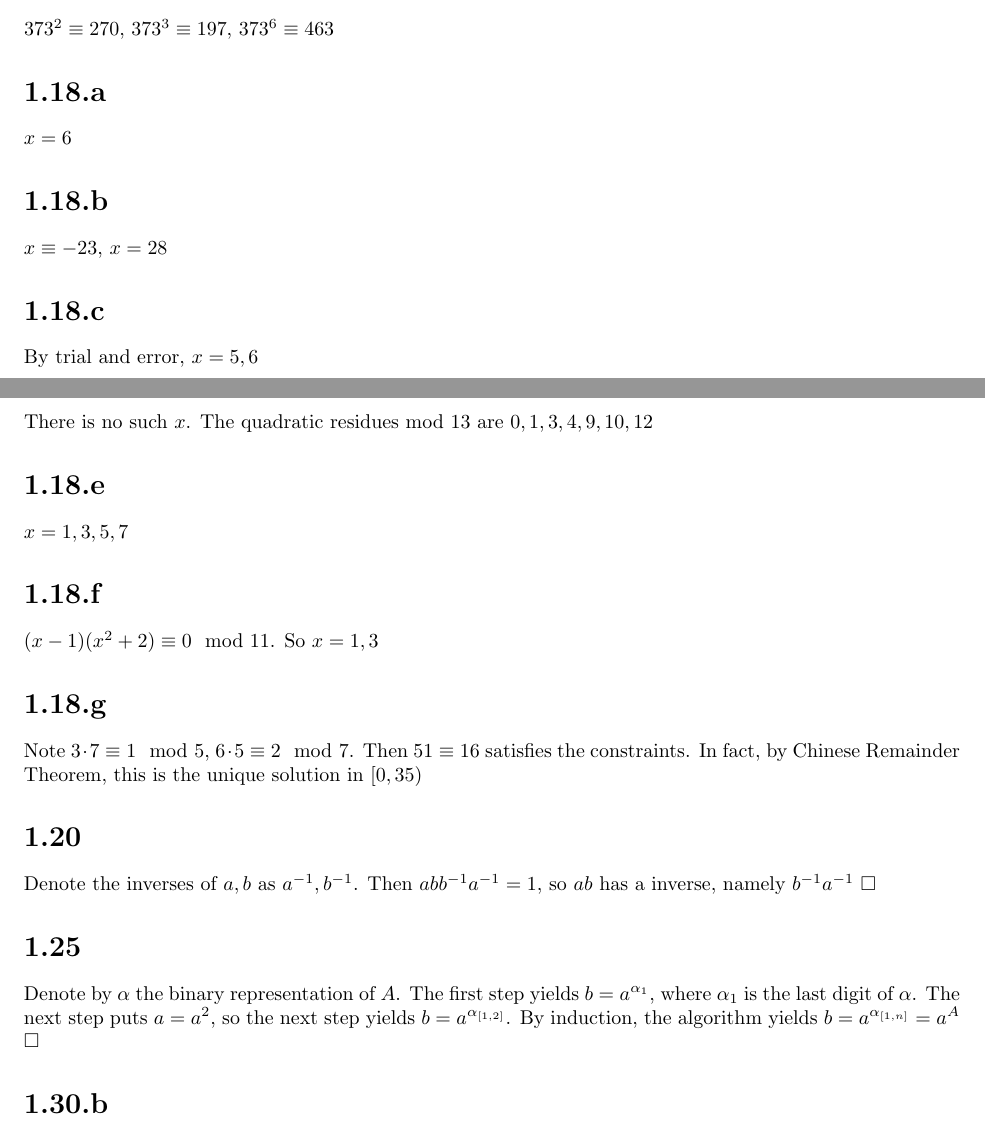
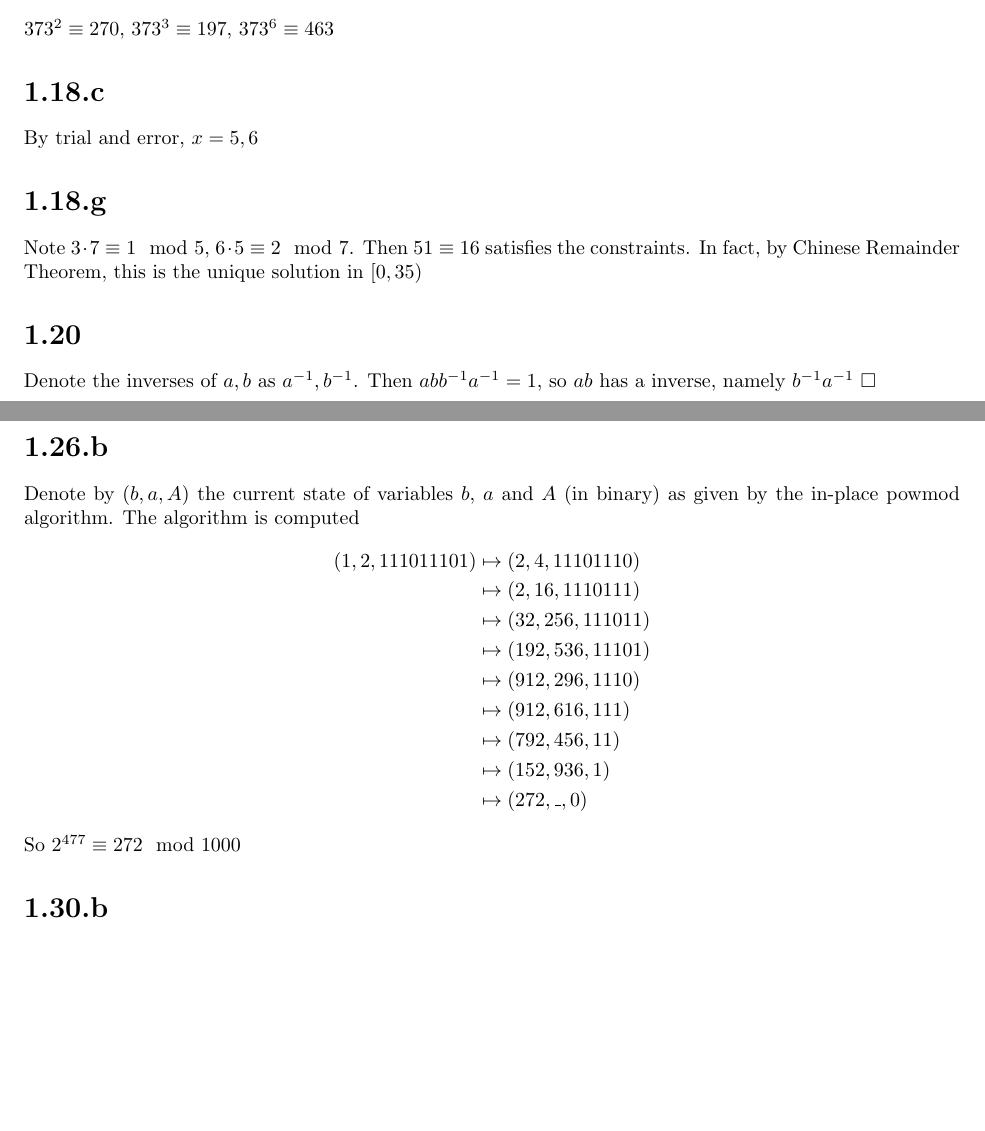
Before and after one commit to Victor-C-Zhang/latex-math, a LaTeX problem sheet (m348/hw3.tex): two parts of pages 2 and 3 of 3, joined at a grey line, cut so that both start at the same text, the shorter picture padded with empty space. Compiled offline with pdfLaTeX.

Commit message:
m 348 hw 3 amend

```diff
--- a/m348/hw3.tex
+++ b/m348/hw3.tex
@@ -120,26 +120,41 @@ $\times$ & 1 & 3 & 5 & 7 & 9 & 11 & 13 & 15\\
 \section*{1.17.g}
 $373^2 \equiv 270$, $373^3 \equiv 197$, $373^6 \equiv 463$
 
-\section*{1.18.a}
-$x = 6$
-\section*{1.18.b}
-$x \equiv -23$, $x = 28$
+% \section*{1.18.a}
+% $x = 6$
+% \section*{1.18.b}
+% $x \equiv -23$, $x = 28$
 \section*{1.18.c}
 By trial and error, $x = 5,6$
-\section*{1.18.d}
-There is no such $x$. The quadratic residues mod 13 are $0,1,3,4,9,10,12$
-\section*{1.18.e}
-$x = 1,3,5,7$
-\section*{1.18.f}
-$(x-1)(x^2+2) \equiv 0 \mod 11$. So $x = 1,3$
+% \section*{1.18.d}
+% There is no such $x$. The quadratic residues mod 13 are $0,1,3,4,9,10,12$
+% \section*{1.18.e}
+% $x = 1,3,5,7$
+% \section*{1.18.f}
+% $(x-1)(x^2+2) \equiv 0 \mod 11$. So $x = 1,3$
 \section*{1.18.g}
 Note $3\cdot 7 \equiv 1 \mod 5$, $6\cdot 5 \equiv 2 \mod 7$. Then $51 \equiv 16$ satisfies the constraints. In fact, by Chinese Remainder Theorem, this is the unique solution in $[0,35)$
 
 \section*{1.20}
 Denote the inverses of $a,b$ as $a^{-1}, b^{-1}$. Then $abb^{-1}a^{-1} = 1$, so $ab$ has a inverse, namely $b^{-1}a^{-1}$ $\Box$
 
-\section*{1.25}
-Denote by $\alpha$ the binary representation of $A$. The first step yields $b = a^{\alpha_1}$, where $\alpha_1$ is the last digit of $\alpha$. The next step puts $a = a^2$, so the next step yields $b = a^{\alpha_{[1,2]}}$. By induction, the algorithm yields $b = a^{\alpha_{[1,n]}} = a^A$ $\Box$
+\section*{1.26.b}
+Denote by $(b,a,A)$ the current state of variables $b$, $a$ and $A$ (in binary) as given by the in-place powmod algorithm. The algorithm is computed
+\begin{equation*}
+\begin{split}
+(1,2,111011101)
+&\mapsto (2,4,11101110)\\
+&\mapsto (2,16,1110111)\\
+&\mapsto (32,256,111011)\\
+&\mapsto (192,536,11101)\\
+&\mapsto (912,296,1110)\\
+&\mapsto (912,616,111)\\
+&\mapsto (792,456,11)\\
+&\mapsto (152,936,1)\\
+&\mapsto (272,\_,0)\\
+\end{split}
+\end{equation*}
+So $2^{477} \equiv 272 \mod 1000$
 
 \section*{1.30.b}
 $2222574487 = 7^5 \cdot 132241$. $\gcd(132241, 7) = 1$ so $\mathrm{ord}_7(2222574487) = 5$.
```
